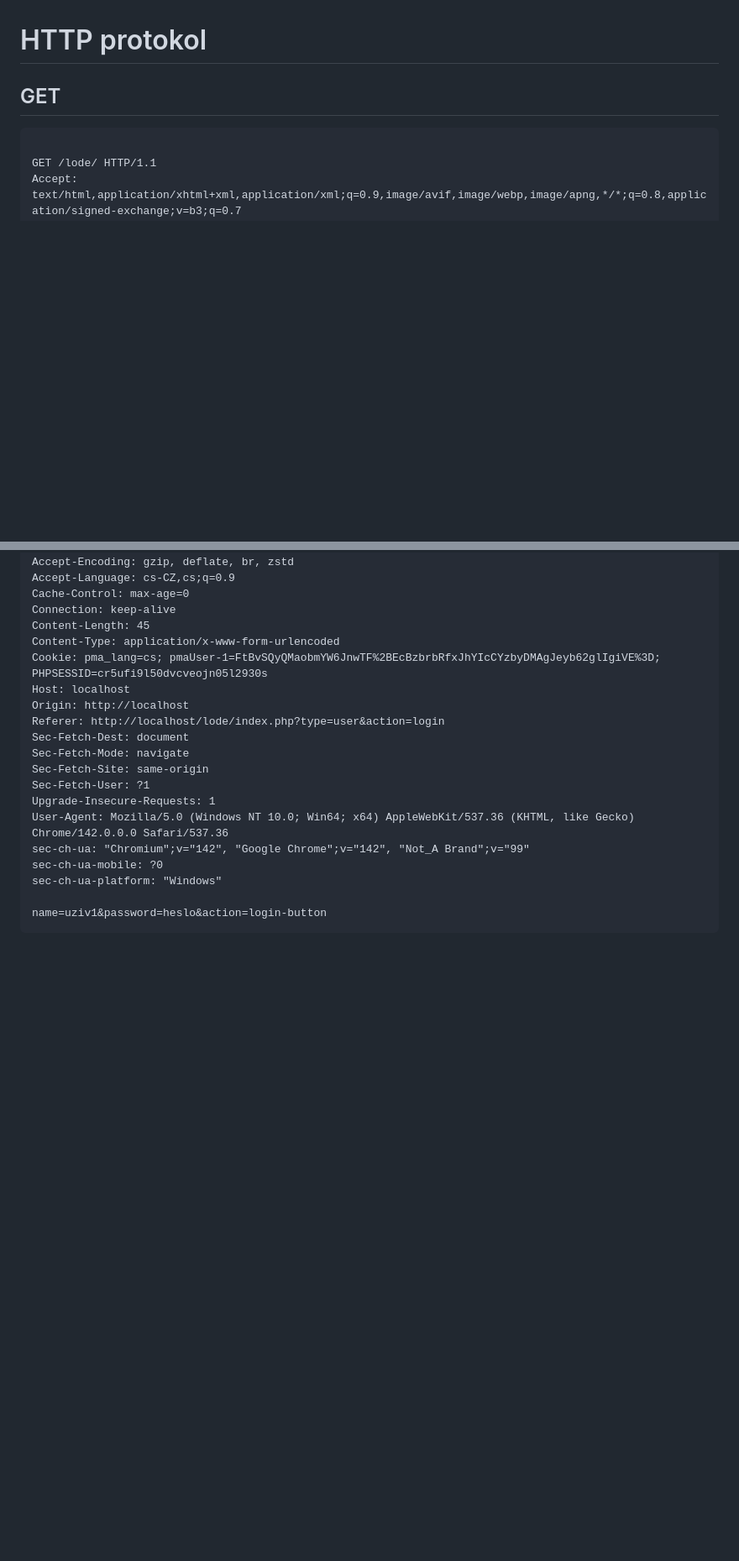
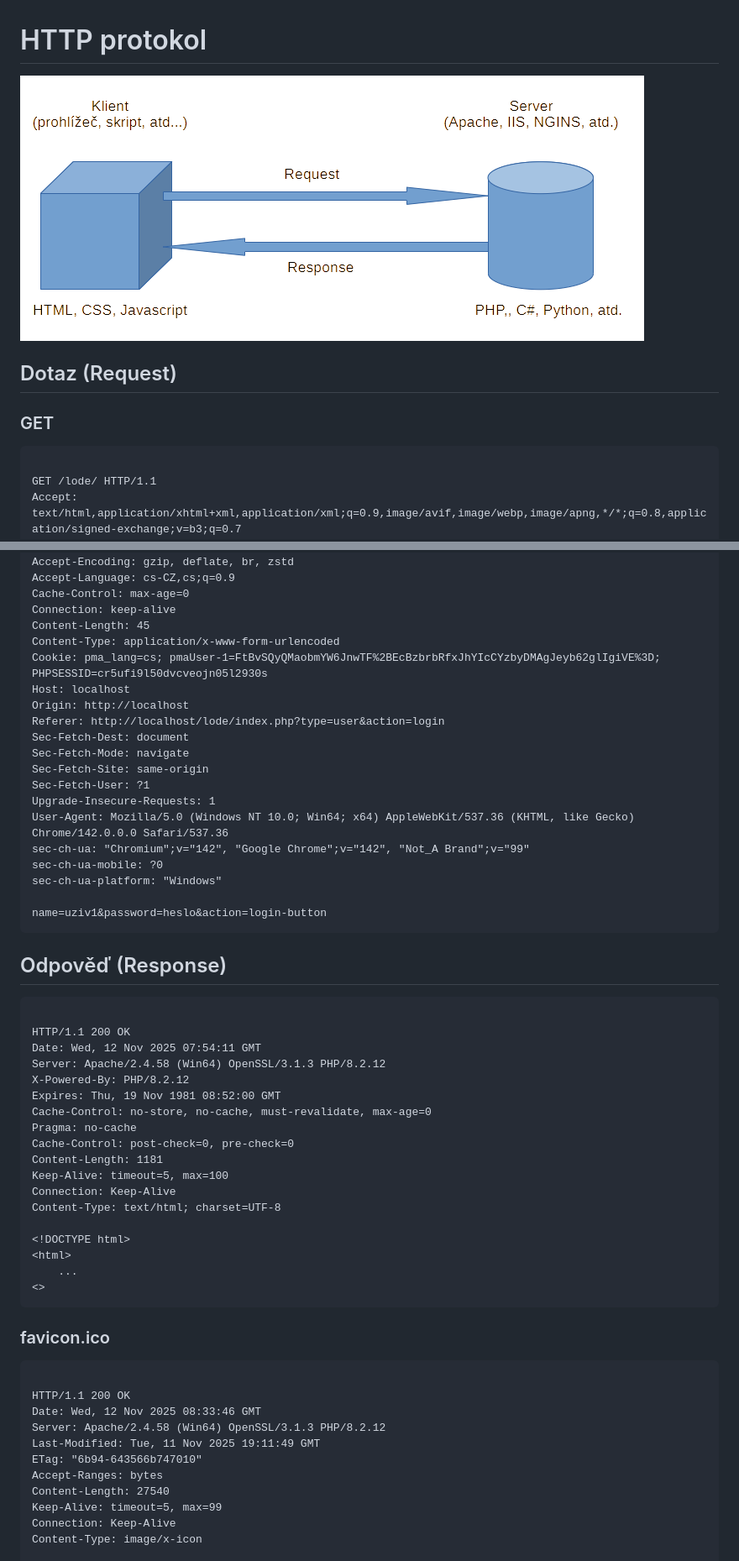
Before and after one commit to PetrCiahotny/ship-battle, a Markdown page: http.md, 2 parts joined by grey strips. Shown: that part at 84% size. Rendered like a GitHub page; pictures changed too: docs-assets/request-response.png (added); blank space fills up the shorter version.

```diff
--- a/http.md
+++ b/http.md
@@ -1,6 +1,10 @@
 # HTTP protokol #
 
-## GET ##
+![Http protokol](docs-assets/request-response.png)
+
+## Dotaz (Request) ##
+
+### GET ###
 <pre style="white-space: pre; overflow-x: auto;"><code>
 GET /lode/ HTTP/1.1
 Accept: text/html,application/xhtml+xml,application/xml;q=0.9,image/avif,image/webp,image/apng,*/*;q=0.8,application/signed-exchange;v=b3;q=0.7
@@ -48,3 +52,39 @@ sec-ch-ua-platform: "Windows"
 
 name=uziv1&password=heslo&action=login-button
 </code></pre>
+
+## Odpověď (Response) ##
+<pre style="white-space: pre; overflow-x: auto;"><code>
+HTTP/1.1 200 OK
+Date: Wed, 12 Nov 2025 07:54:11 GMT
+Server: Apache/2.4.58 (Win64) OpenSSL/3.1.3 PHP/8.2.12
+X-Powered-By: PHP/8.2.12
+Expires: Thu, 19 Nov 1981 08:52:00 GMT
+Cache-Control: no-store, no-cache, must-revalidate, max-age=0
+Pragma: no-cache
+Cache-Control: post-check=0, pre-check=0
+Content-Length: 1181
+Keep-Alive: timeout=5, max=100
+Connection: Keep-Alive
+Content-Type: text/html; charset=UTF-8
+
+&lt;!DOCTYPE html&gt;
+&lt;html&gt;
+    ...
+&lt;</html>&gt;
+</code></pre>
+
+### favicon.ico ###
+
+<pre style="white-space: pre; overflow-x: auto;"><code>
+HTTP/1.1 200 OK
+Date: Wed, 12 Nov 2025 08:33:46 GMT
+Server: Apache/2.4.58 (Win64) OpenSSL/3.1.3 PHP/8.2.12
+Last-Modified: Tue, 11 Nov 2025 19:11:49 GMT
+ETag: "6b94-643566b747010"
+Accept-Ranges: bytes
+Content-Length: 27540
+Keep-Alive: timeout=5, max=99
+Connection: Keep-Alive
+Content-Type: image/x-icon
+
```
Also changed, not shown: other parts of http.md (+3 -1 lines), array.md (+21 -0 lines), readme.md (added, +2 -0 lines), docs-assets/arrays.png (added).
